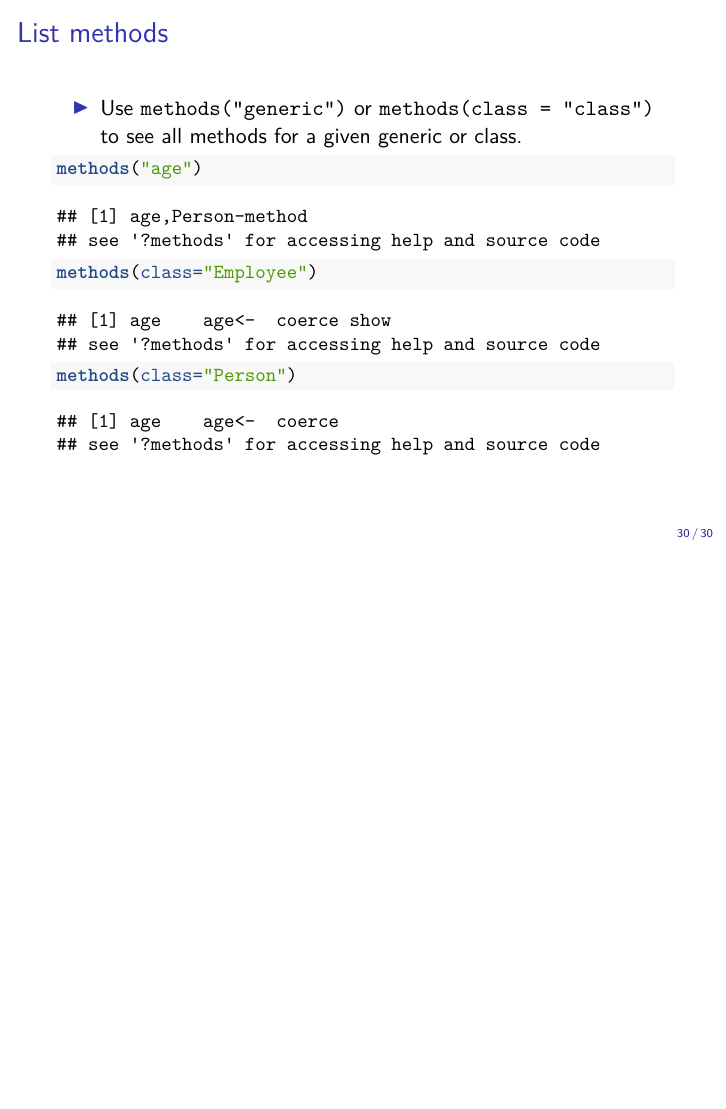
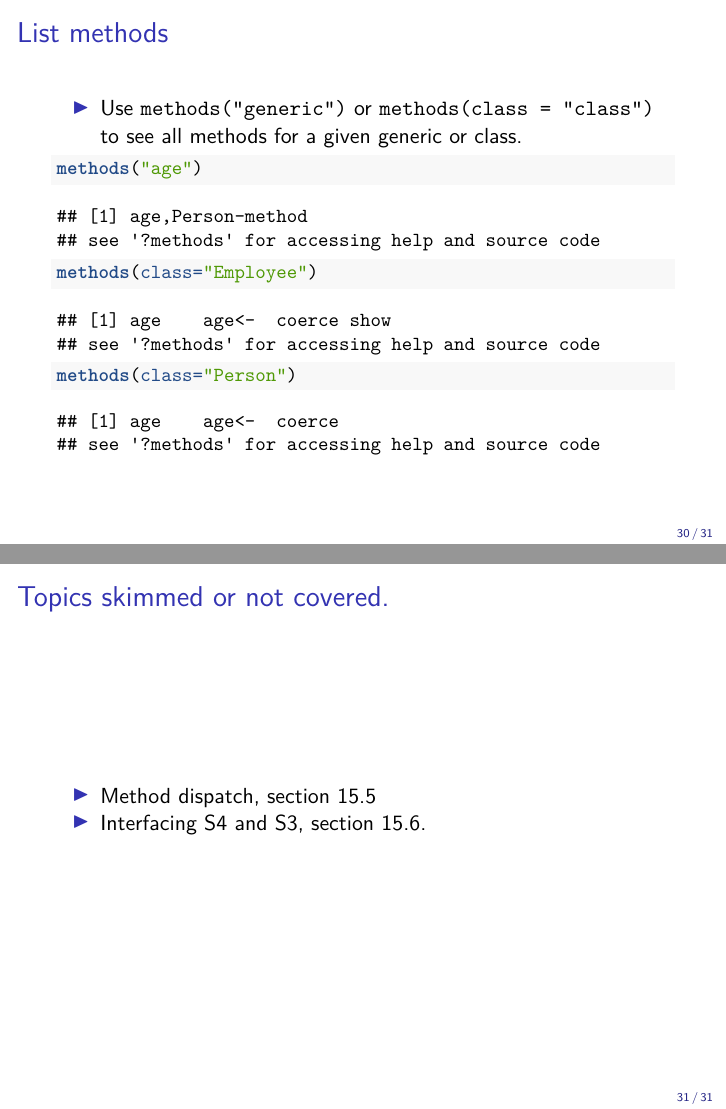
Before and after one commit to SFUStatgen/SFUStat360, an R Markdown document (Notes/lec08.Rmd): page 30 of 30 before the commit and pages 30 and 31 of 31 after it, the two joined at a grey line. The pictures show the output file Notes/lec08.pdf that the author committed with the source.

Commit message:
add topics not covered

````diff
--- a/Notes/lec08.Rmd
+++ b/Notes/lec08.Rmd
@@ -466,3 +466,8 @@ methods("age")
 methods(class="Employee")
 methods(class="Person")
 ```
+
+## Topics skimmed or not covered.
+
+* Method dispatch, section 15.5
+* Interfacing S4 and S3, section 15.6.
````
Also changed, not shown: Notes/lec08.pdf.
